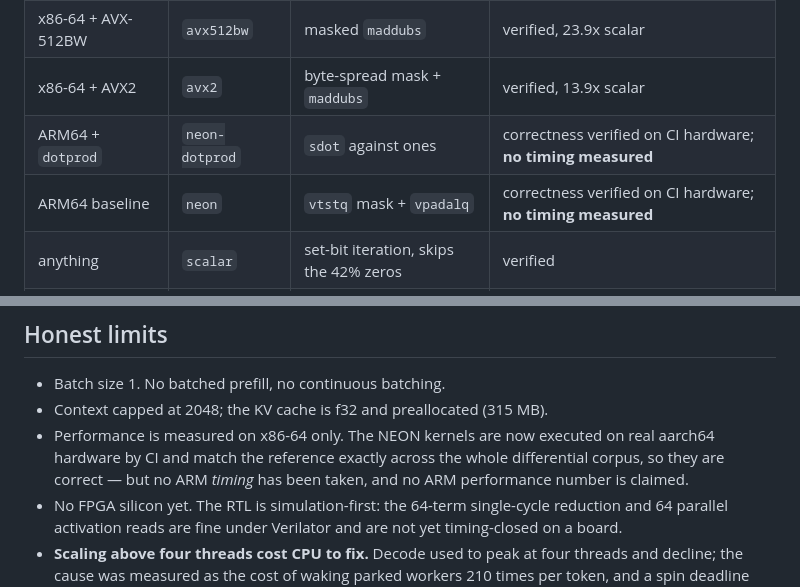
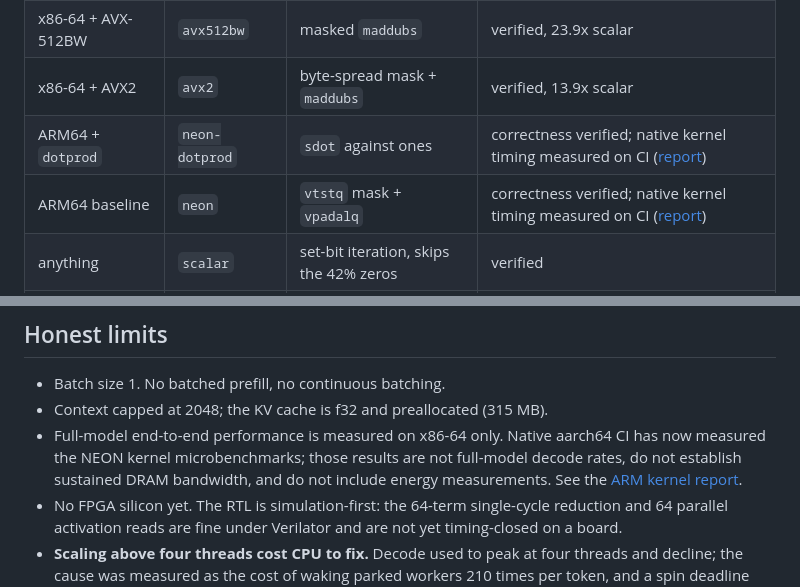
Before and after one commit to jackthepunished/tritium, a Markdown page: README.md, 2 parts joined by grey strips. GitHub-like rendering.

Commit message:
docs: update ARM timing claims

```diff
--- a/README.md
+++ b/README.md
@@ -140,8 +140,8 @@ on loopback.
 | x86-64 + AVX-512 VNNI | `avx512vnni` | `vpdpbusd` under a `k` mask | verified, 32.5x scalar |
 | x86-64 + AVX-512BW | `avx512bw` | masked `maddubs` | verified, 23.9x scalar |
 | x86-64 + AVX2 | `avx2` | byte-spread mask + `maddubs` | verified, 13.9x scalar |
-| ARM64 + `dotprod` | `neon-dotprod` | `sdot` against ones | correctness verified on CI hardware; **no timing measured** |
-| ARM64 baseline | `neon` | `vtstq` mask + `vpadalq` | correctness verified on CI hardware; **no timing measured** |
+| ARM64 + `dotprod` | `neon-dotprod` | `sdot` against ones | correctness verified; native kernel timing measured on CI ([report](benches/results/ARM-20260928-mask-shuffle.md)) |
+| ARM64 baseline | `neon` | `vtstq` mask + `vpadalq` | correctness verified; native kernel timing measured on CI ([report](benches/results/ARM-20260928-mask-shuffle.md)) |
 | anything | `scalar` | set-bit iteration, skips the 42% zeros | verified |
 | RTL under Verilator | `trit-rtl` | 64-lane adder tree, no multipliers | verified, 24.4 s/token |
 
@@ -216,10 +216,10 @@ Full specification, including both plane invariants and the v0 migration path:
 
 - Batch size 1. No batched prefill, no continuous batching.
 - Context capped at 2048; the KV cache is f32 and preallocated (315 MB).
-- Performance is measured on x86-64 only. The NEON kernels are now executed on
-  real aarch64 hardware by CI and match the reference exactly across the whole
-  differential corpus, so they are correct — but no ARM *timing* has been taken,
-  and no ARM performance number is claimed.
+- Full-model end-to-end performance is measured on x86-64 only. Native aarch64
+  CI has now measured the NEON kernel microbenchmarks; those results are not
+  full-model decode rates, do not establish sustained DRAM bandwidth, and do
+  not include energy measurements. See the [ARM kernel report](benches/results/ARM-20260928-mask-shuffle.md).
 - No FPGA silicon yet. The RTL is simulation-first: the 64-term single-cycle
   reduction and 64 parallel activation reads are fine under Verilator and are not
   yet timing-closed on a board.
```
